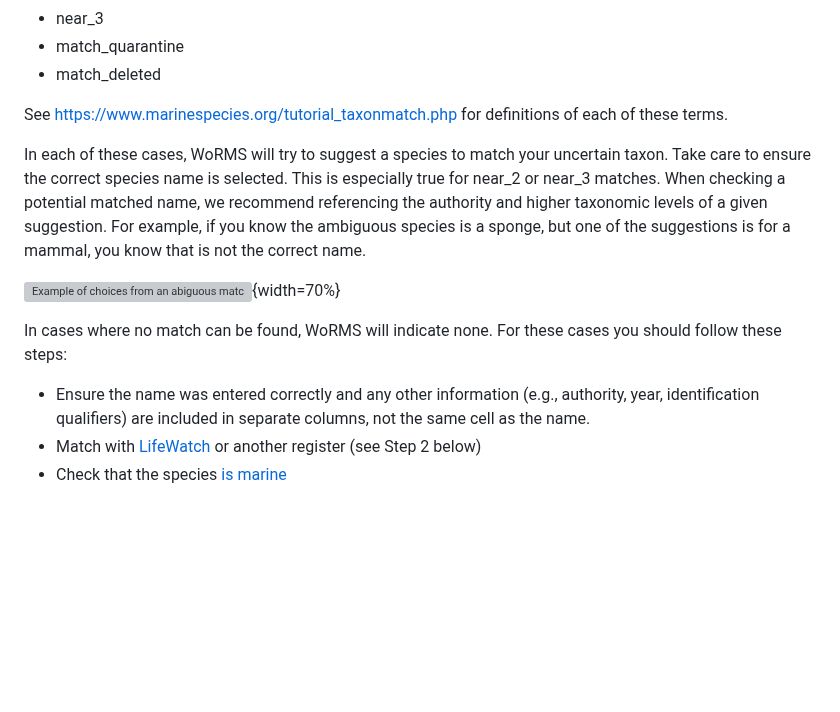
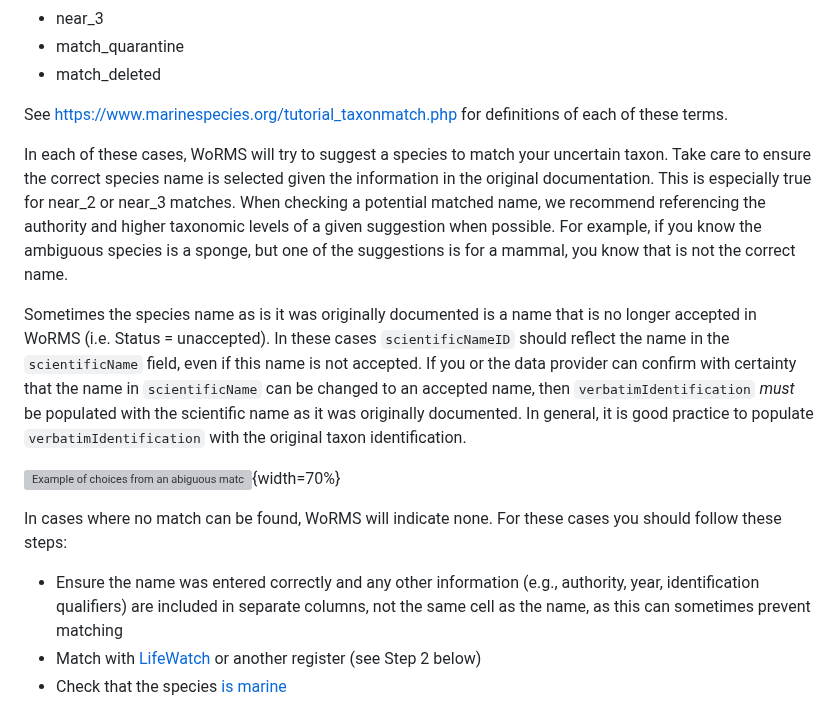
Before and after one commit to iobis/manual, a Markdown page: name_matching.md, the part around the change. Rendered like a GitHub page; blank space fills up the shorter version; grey boxes are pictures that could not be loaded.

```diff
--- a/name_matching.md
+++ b/name_matching.md
@@ -97,13 +97,15 @@ If your scientificName does not find an exact match to the WoRMS database, you m
 
 See <https://www.marinespecies.org/tutorial_taxonmatch.php> for definitions of each of these terms.
 
-In each of these cases, WoRMS will try to suggest a species to match your uncertain taxon. Take care to ensure the correct species name is selected. This is especially true for near_2 or near_3 matches. When checking a potential matched name, we recommend referencing the authority and higher taxonomic levels of a given suggestion. For example, if you know the ambiguous species is a sponge, but one of the suggestions is for a mammal, you know that is not the correct name.
+In each of these cases, WoRMS will try to suggest a species to match your uncertain taxon. Take care to ensure the correct species name is selected given the information in the original documentation. This is especially true for near_2 or near_3 matches. When checking a potential matched name, we recommend referencing the authority and higher taxonomic levels of a given suggestion when possible. For example, if you know the ambiguous species is a sponge, but one of the suggestions is for a mammal, you know that is not the correct name.
+
+Sometimes the species name as is it was originally documented is a name that is no longer accepted in WoRMS (i.e. Status = <span style="color: red;">unaccepted</span>). In these cases `scientificNameID` should reflect the name in the `scientificName` field, even if this name is not accepted. If you or the data provider can confirm with certainty that the name in `scientificName` can be changed to an accepted name, then `verbatimIdentification` *must* be populated with the scientific name as it was originally documented. In general, it is good practice to populate `verbatimIdentification` with the original taxon identification.
 
 ![Example of choices from an abiguous match](images/WoRMS-resolve-ambiguousMatches.png){width=70%}
 
 In cases where no match can be found, WoRMS will indicate none. For these cases you should follow these steps:
 
-* Ensure the name was entered correctly and any other information (e.g., authority, year, identification qualifiers) are included in separate columns, not the same cell as the name.
+* Ensure the name was entered correctly and any other information (e.g., authority, year, identification qualifiers) are included in separate columns, not the same cell as the name, as this can sometimes prevent matching
 * Match with [LifeWatch](https://www.lifewatch.be/data-services/) or another register (see Step 2 below)
 * Check that the species [is marine](common_qc.html#non-marine-species)
 
```
Also changed, not shown: FAQ.md (+9 -2 lines), common_qc.md (+1 -1 lines).
